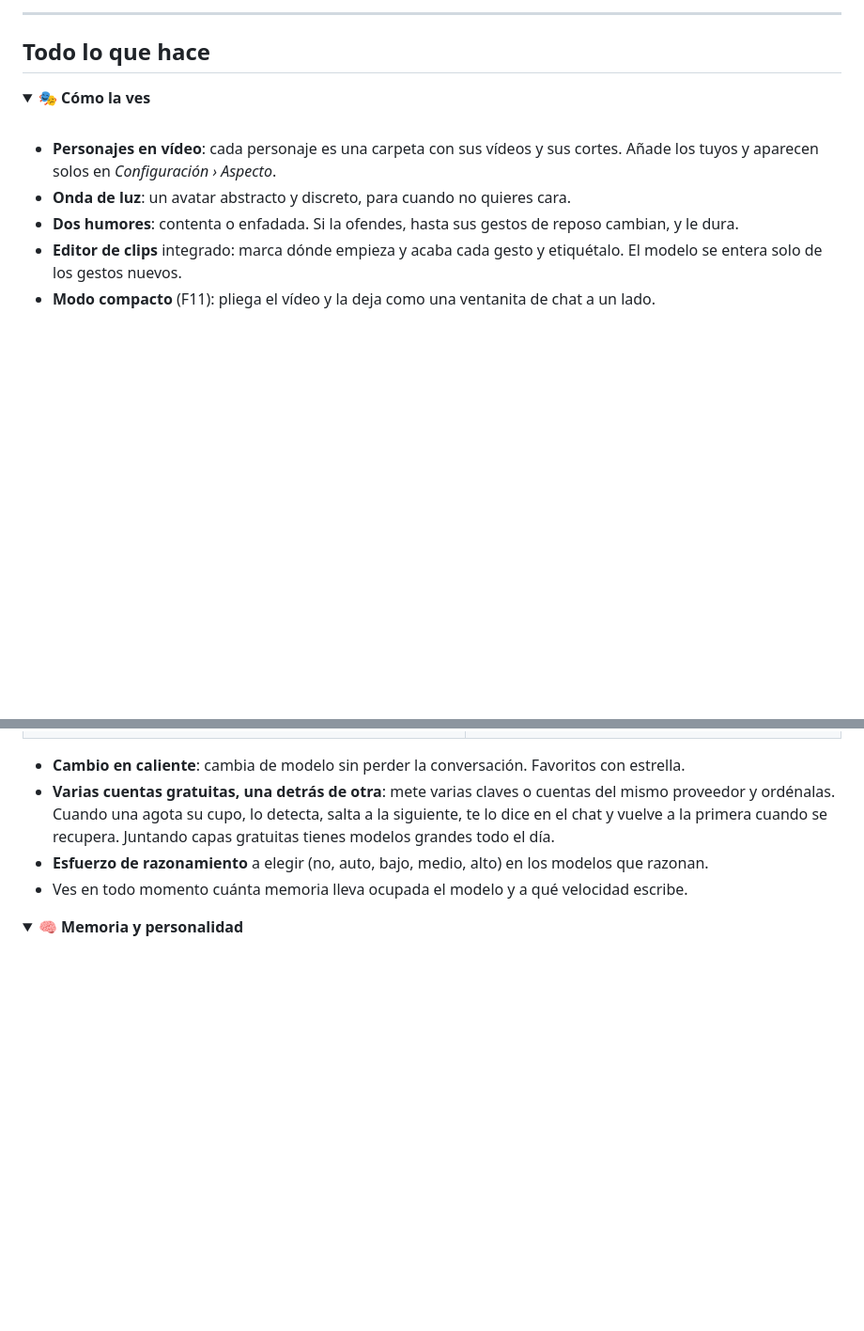
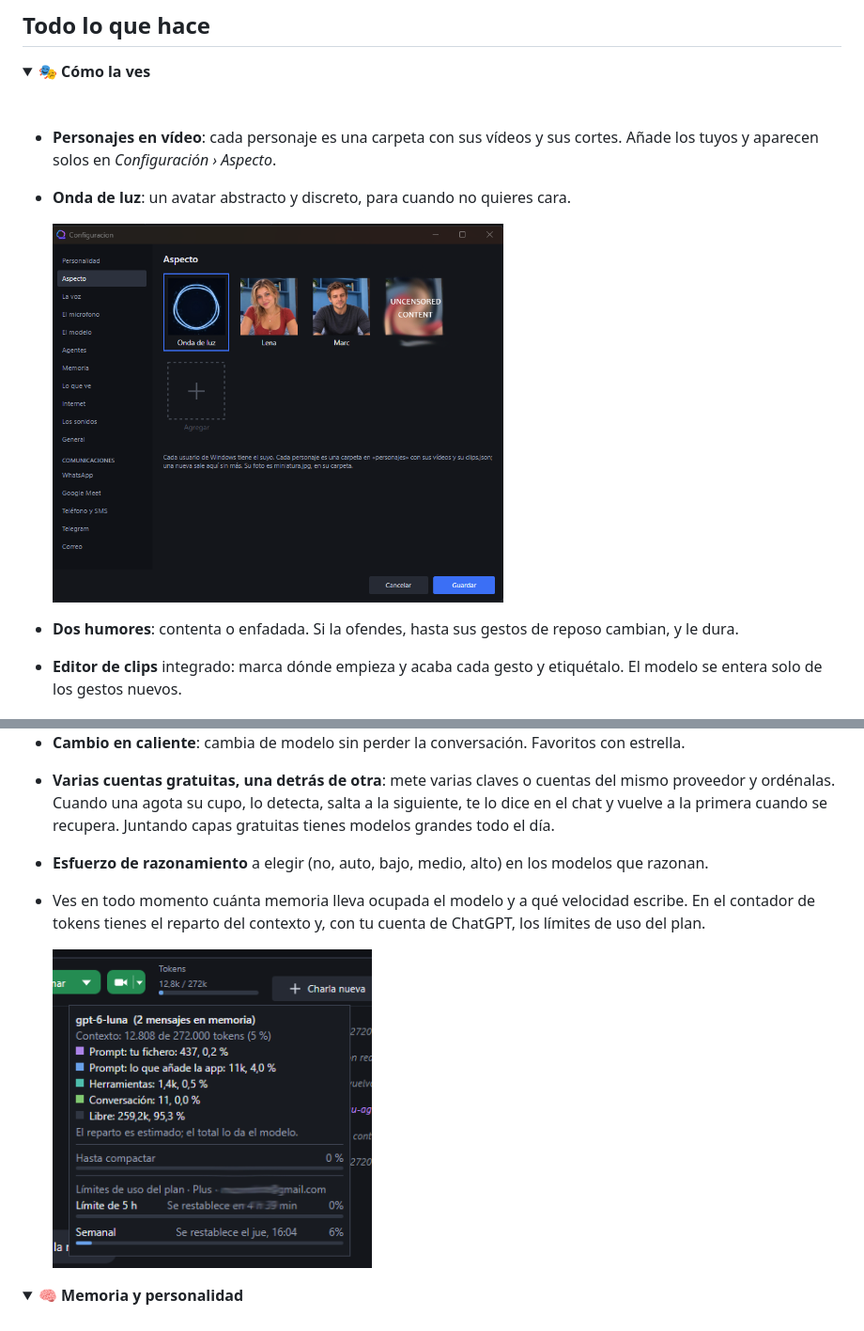
Before and after one commit to nombrote/chati.ai, a Markdown page: README.ES.md, 2 parts joined by grey strips. Shown at 94% size. Rendered like a GitHub page; pictures changed too: docs/aspecto.png (added), docs/consumo.png (added); folded sections open; blank space fills up the shorter version.

Commit message:
Capturas de consumo y del selector de aspecto
Co-Authored-By: Claude Opus 5.5 <noreply@anthropic.com>

```diff
--- a/README.ES.md
+++ b/README.ES.md
@@ -117,6 +117,9 @@ Escribe `/help` en el chat para ver los comandos.
 - **Personajes en vídeo**: cada personaje es una carpeta con sus vídeos y sus cortes. Añade los
   tuyos y aparecen solos en *Configuración › Aspecto*.
 - **Onda de luz**: un avatar abstracto y discreto, para cuando no quieres cara.
+
+  <img src="docs/aspecto.png" width="480" alt="Selector de aspecto: onda de luz y personajes">
+
 - **Dos humores**: contenta o enfadada. Si la ofendes, hasta sus gestos de reposo cambian, y le dura.
 - **Editor de clips** integrado: marca dónde empieza y acaba cada gesto y etiquétalo. El modelo se
   entera solo de los gestos nuevos.
@@ -208,7 +211,10 @@ persona más.
   y ordénalas. Cuando una agota su cupo, lo detecta, salta a la siguiente, te lo dice en el chat y
   vuelve a la primera cuando se recupera. Juntando capas gratuitas tienes modelos grandes todo el día.
 - **Esfuerzo de razonamiento** a elegir (no, auto, bajo, medio, alto) en los modelos que razonan.
-- Ves en todo momento cuánta memoria lleva ocupada el modelo y a qué velocidad escribe.
+- Ves en todo momento cuánta memoria lleva ocupada el modelo y a qué velocidad escribe. En el
+  contador de tokens tienes el reparto del contexto y, con tu cuenta de ChatGPT, los límites de uso del plan.
+
+  <img src="docs/consumo.png" width="340" alt="Reparto del contexto y límites de uso">
 
 </details>
 
```
Also changed, not shown: README.md (+7 -1 lines).
